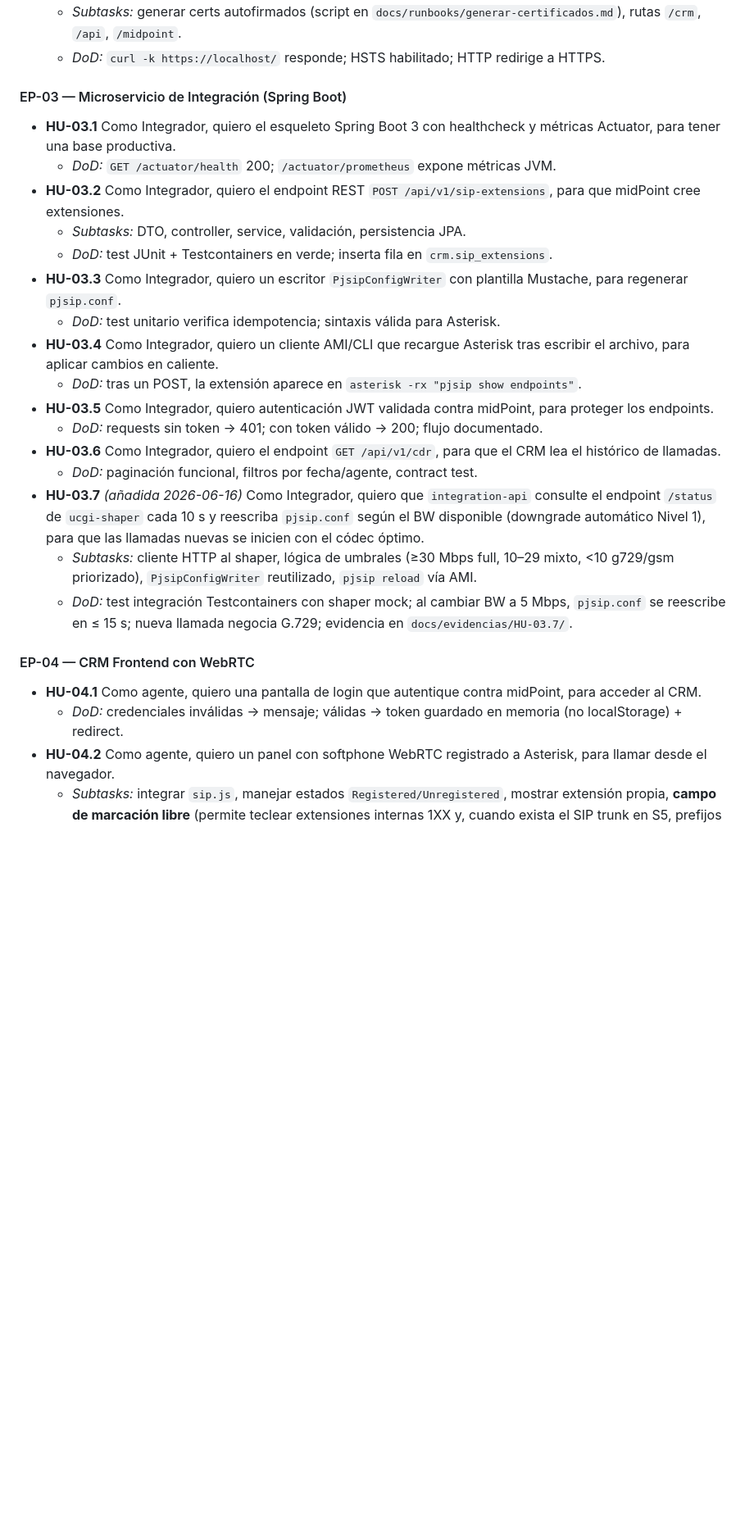
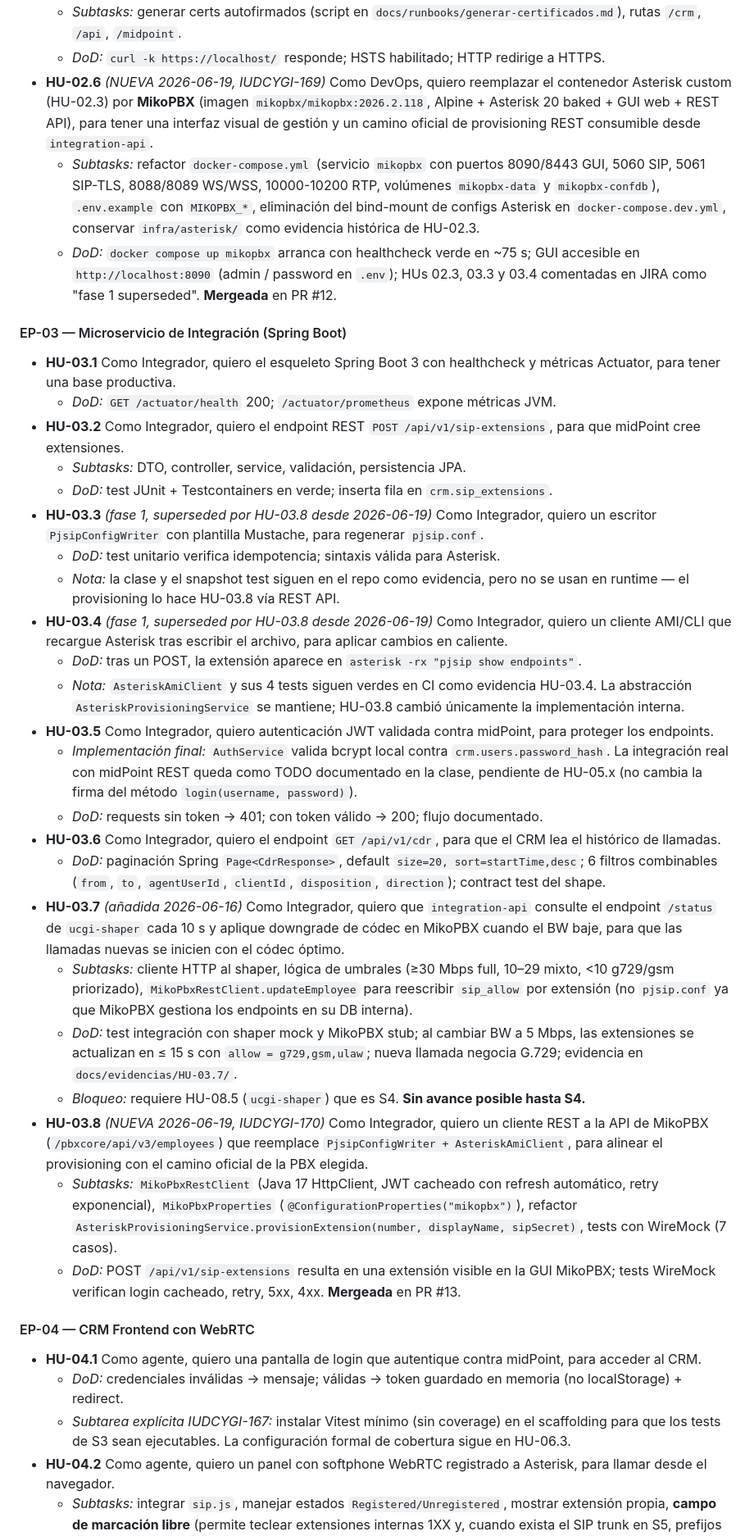
Before and after one commit to LOAD-13/Integracion-Infra-UCGI, a Markdown page: docs/PLAN.md, the part around one of its changes. Shown at 82% size. Drawn GitHub-style; blank space fills up the shorter version.

Commit message:
docs(plan): reflejar estado JIRA al cierre 2026-06-19 (EP-03 86%, MikoPBX, fase 1 superseded) [IUDCYGI-169]

```diff
--- a/docs/PLAN.md
+++ b/docs/PLAN.md
@@ -364,6 +366,9 @@ Cada Épica, HU y Subtask incluirá en su descripción:
 - **HU-02.5** Como DevOps, quiero Nginx con TLS terminado en :443 actuando de reverse proxy, para centralizar el acceso seguro.
   - *Subtasks:* generar certs autofirmados (script en `docs/runbooks/generar-certificados.md`), rutas `/crm`, `/api`, `/midpoint`.
   - *DoD:* `curl -k https://localhost/` responde; HSTS habilitado; HTTP redirige a HTTPS.
+- **HU-02.6** *(NUEVA 2026-06-19, IUDCYGI-169)* Como DevOps, quiero reemplazar el contenedor Asterisk custom (HU-02.3) por **MikoPBX** (imagen `mikopbx/mikopbx:2026.2.118`, Alpine + Asterisk 20 baked + GUI web + REST API), para tener una interfaz visual de gestión y un camino oficial de provisioning REST consumible desde `integration-api`.
+  - *Subtasks:* refactor `docker-compose.yml` (servicio `mikopbx` con puertos 8090/8443 GUI, 5060 SIP, 5061 SIP-TLS, 8088/8089 WS/WSS, 10000-10200 RTP, volúmenes `mikopbx-data` y `mikopbx-confdb`), `.env.example` con `MIKOPBX_*`, eliminación del bind-mount de configs Asterisk en `docker-compose.dev.yml`, conservar `infra/asterisk/` como evidencia histórica de HU-02.3.
+  - *DoD:* `docker compose up mikopbx` arranca con healthcheck verde en ~75 s; GUI accesible en `http://localhost:8090` (admin / password en `.env`); HUs 02.3, 03.3 y 03.4 comentadas en JIRA como "fase 1 superseded". **Mergeada** en PR #12.
 
 #### EP-03 — Microservicio de Integración (Spring Boot)
 - **HU-03.1** Como Integrador, quiero el esqueleto Spring Boot 3 con healthcheck y métricas Actuator, para tener una base productiva.
@@ -371,21 +376,29 @@ Cada Épica, HU y Subtask incluirá en su descripción:
 - **HU-03.2** Como Integrador, quiero el endpoint REST `POST /api/v1/sip-extensions`, para que midPoint cree extensiones.
   - *Subtasks:* DTO, controller, service, validación, persistencia JPA.
   - *DoD:* test JUnit + Testcontainers en verde; inserta fila en `crm.sip_extensions`.
-- **HU-03.3** Como Integrador, quiero un escritor `PjsipConfigWriter` con plantilla Mustache, para regenerar `pjsip.conf`.
+- **HU-03.3** *(fase 1, superseded por HU-03.8 desde 2026-06-19)* Como Integrador, quiero un escritor `PjsipConfigWriter` con plantilla Mustache, para regenerar `pjsip.conf`.
   - *DoD:* test unitario verifica idempotencia; sintaxis válida para Asterisk.
-- **HU-03.4** Como Integrador, quiero un cliente AMI/CLI que recargue Asterisk tras escribir el archivo, para aplicar cambios en caliente.
+  - *Nota:* la clase y el snapshot test siguen en el repo como evidencia, pero no se usan en runtime — el provisioning lo hace HU-03.8 vía REST API.
+- **HU-03.4** *(fase 1, superseded por HU-03.8 desde 2026-06-19)* Como Integrador, quiero un cliente AMI/CLI que recargue Asterisk tras escribir el archivo, para aplicar cambios en caliente.
   - *DoD:* tras un POST, la extensión aparece en `asterisk -rx "pjsip show endpoints"`.
+  - *Nota:* `AsteriskAmiClient` y sus 4 tests siguen verdes en CI como evidencia HU-03.4. La abstracción `AsteriskProvisioningService` se mantiene; HU-03.8 cambió únicamente la implementación interna.
 - **HU-03.5** Como Integrador, quiero autenticación JWT validada contra midPoint, para proteger los endpoints.
+  - *Implementación final:* `AuthService` valida bcrypt local contra `crm.users.password_hash`. La integración real con midPoint REST queda como TODO documentado en la clase, pendiente de HU-05.x (no cambia la firma del método `login(username, password)`).
   - *DoD:* requests sin token → 401; con token válido → 200; flujo documentado.
 - **HU-03.6** Como Integrador, quiero el endpoint `GET /api/v1/cdr`, para que el CRM lea el histórico de llamadas.
-  - *DoD:* paginación funcional, filtros por fecha/agente, contract test.
-- **HU-03.7** *(añadida 2026-06-16)* Como Integrador, quiero que `integration-api` consulte el endpoint `/status` de `ucgi-shaper` cada 10 s y reescriba `pjsip.conf` según el BW disponible (downgrade automático Nivel 1), para que las llamadas nuevas se inicien con el códec óptimo.
-  - *Subtasks:* cliente HTTP al shaper, lógica de umbrales (≥30 Mbps full, 10–29 mixto, <10 g729/gsm priorizado), `PjsipConfigWriter` reutilizado, `pjsip reload` vía AMI.
-  - *DoD:* test integración Testcontainers con shaper mock; al cambiar BW a 5 Mbps, `pjsip.conf` se reescribe en ≤ 15 s; nueva llamada negocia G.729; evidencia en `docs/evidencias/HU-03.7/`.
+  - *DoD:* paginación Spring `Page<CdrResponse>`, default `size=20, sort=startTime,desc`; 6 filtros combinables (`from`, `to`, `agentUserId`, `clientId`, `disposition`, `direction`); contract test del shape.
+- **HU-03.7** *(añadida 2026-06-16)* Como Integrador, quiero que `integration-api` consulte el endpoint `/status` de `ucgi-shaper` cada 10 s y aplique downgrade de códec en MikoPBX cuando el BW baje, para que las llamadas nuevas se inicien con el códec óptimo.
+  - *Subtasks:* cliente HTTP al shaper, lógica de umbrales (≥30 Mbps full, 10–29 mixto, <10 g729/gsm priorizado), `MikoPbxRestClient.updateEmployee` para reescribir `sip_allow` por extensión (no `pjsip.conf` ya que MikoPBX gestiona los endpoints en su DB interna).
+  - *DoD:* test integración con shaper mock y MikoPBX stub; al cambiar BW a 5 Mbps, las extensiones se actualizan en ≤ 15 s con `allow = g729,gsm,ulaw`; nueva llamada negocia G.729; evidencia en `docs/evidencias/HU-03.7/`.
+  - *Bloqueo:* requiere HU-08.5 (`ucgi-shaper`) que es S4. **Sin avance posible hasta S4.**
+- **HU-03.8** *(NUEVA 2026-06-19, IUDCYGI-170)* Como Integrador, quiero un cliente REST a la API de MikoPBX (`/pbxcore/api/v3/employees`) que reemplace `PjsipConfigWriter + AsteriskAmiClient`, para alinear el provisioning con el camino oficial de la PBX elegida.
+  - *Subtasks:* `MikoPbxRestClient` (Java 17 HttpClient, JWT cacheado con refresh automático, retry exponencial), `MikoPbxProperties` (`@ConfigurationProperties("mikopbx")`), refactor `AsteriskProvisioningService.provisionExtension(number, displayName, sipSecret)`, tests con WireMock (7 casos).
+  - *DoD:* POST `/api/v1/sip-extensions` resulta en una extensión visible en la GUI MikoPBX; tests WireMock verifican login cacheado, retry, 5xx, 4xx. **Mergeada** en PR #13.
 
 #### EP-04 — CRM Frontend con WebRTC
 - **HU-04.1** Como agente, quiero una pantalla de login que autentique contra midPoint, para acceder al CRM.
   - *DoD:* credenciales inválidas → mensaje; válidas → token guardado en memoria (no localStorage) + redirect.
+  - *Subtarea explícita IUDCYGI-167:* instalar Vitest mínimo (sin coverage) en el scaffolding para que los tests de S3 sean ejecutables. La configuración formal de cobertura sigue en HU-06.3.
 - **HU-04.2** Como agente, quiero un panel con softphone WebRTC registrado a Asterisk, para llamar desde el navegador.
   - *Subtasks:* integrar `sip.js`, manejar estados `Registered/Unregistered`, mostrar extensión propia, **campo de marcación libre** (permite teclear extensiones internas 1XX y, cuando exista el SIP trunk en S5, prefijos de salida).
   - *DoD:* el softphone aparece como `Registered` y se puede llamar a otra extensión interna. Campo de marcación libre acepta dígitos arbitrarios sin validación rígida (deja preparado el ground para llamadas externas en S5).
```
Also changed, not shown: other parts of docs/PLAN.md (+13 -4 lines).
